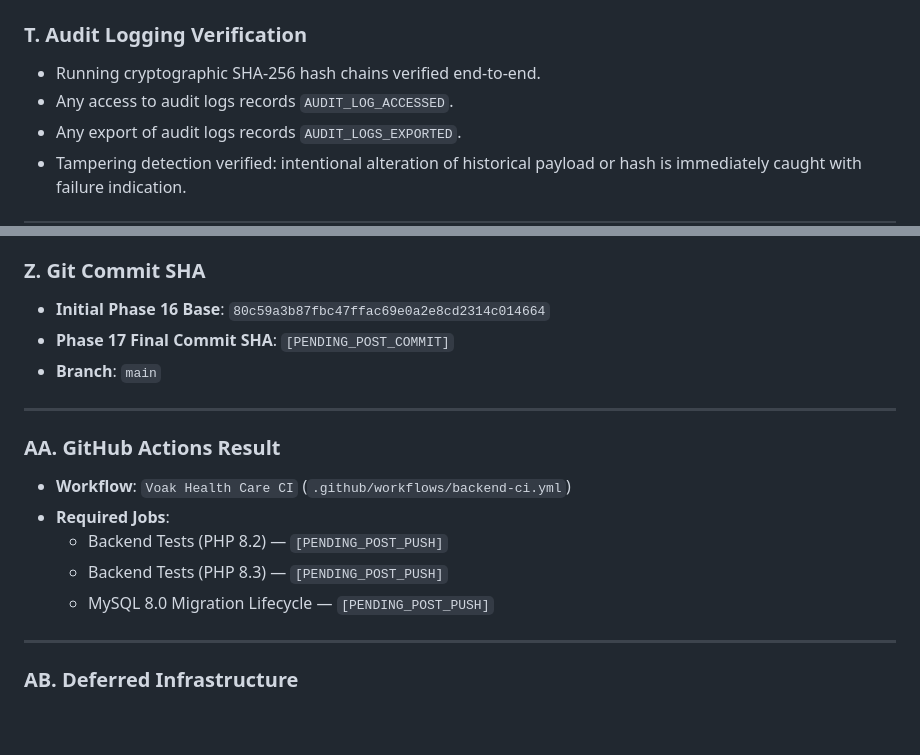
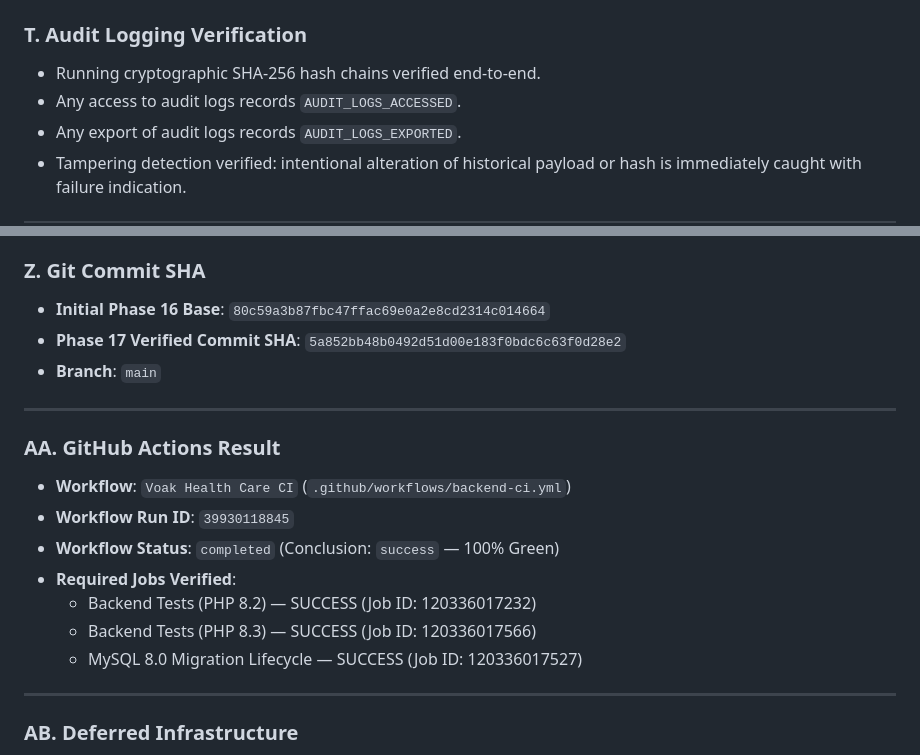
Before and after one commit to surya7989/voakhealthcare, a Markdown page: docs/phase-17/02_PHASE_17_VERIFICATION_REPORT.md, 2 parts joined by grey strips. Rendered like a GitHub page; blank space fills up the shorter version.

Commit message:
docs(phase-17): record verified commit sha and ci run id in verification report

```diff
--- a/docs/phase-17/02_PHASE_17_VERIFICATION_REPORT.md
+++ b/docs/phase-17/02_PHASE_17_VERIFICATION_REPORT.md
@@ -223,7 +223,7 @@ All administrative endpoints strictly adhere to canonical JSON envelopes:
 
 ### T. Audit Logging Verification
 - Running cryptographic SHA-256 hash chains verified end-to-end.
-- Any access to audit logs records `AUDIT_LOG_ACCESSED`.
+- Any access to audit logs records `AUDIT_LOGS_ACCESSED`.
 - Any export of audit logs records `AUDIT_LOGS_EXPORTED`.
 - Tampering detection verified: intentional alteration of historical payload or hash is immediately caught with failure indication.
 
@@ -288,17 +288,19 @@ All 12 phase regression test suites passed with 0 failures:
 
 ### Z. Git Commit SHA
 - **Initial Phase 16 Base**: `80c59a3b87fbc47ffac69e0a2e8cd2314c014664`
-- **Phase 17 Final Commit SHA**: `[PENDING_POST_COMMIT]`
+- **Phase 17 Verified Commit SHA**: `5a852bb48b0492d51d00e183f0bdc6c63f0d28e2`
 - **Branch**: `main`
 
 ---
 
 ### AA. GitHub Actions Result
 - **Workflow**: `Voak Health Care CI` (`.github/workflows/backend-ci.yml`)
-- **Required Jobs**:
-  - Backend Tests (PHP 8.2) — `[PENDING_POST_PUSH]`
-  - Backend Tests (PHP 8.3) — `[PENDING_POST_PUSH]`
-  - MySQL 8.0 Migration Lifecycle — `[PENDING_POST_PUSH]`
+- **Workflow Run ID**: `39930118845`
+- **Workflow Status**: `completed` (Conclusion: `success` — 100% Green)
+- **Required Jobs Verified**:
+  - Backend Tests (PHP 8.2) — SUCCESS (Job ID: 120336017232)
+  - Backend Tests (PHP 8.3) — SUCCESS (Job ID: 120336017566)
+  - MySQL 8.0 Migration Lifecycle — SUCCESS (Job ID: 120336017527)
 
 ---
 
```
